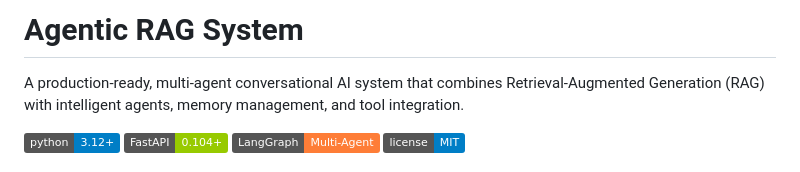
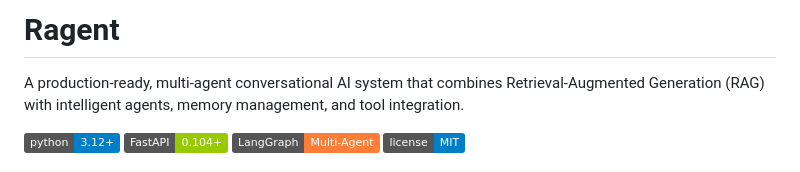
Before and after one commit to abdelmageed95/Ragent, a Markdown page: README.md, the part around the change. Rendered like a GitHub page; badges without logos.

Commit message:
Change project title in README
Updated project title from 'Agentic RAG System' to 'Ragent'.

```diff
--- a/README.md
+++ b/README.md
@@ -1,4 +1,4 @@
-# Agentic RAG System
+# Ragent
 
 A production-ready, multi-agent conversational AI system that combines Retrieval-Augmented Generation (RAG) with intelligent agents, memory management, and tool integration.
 
```
